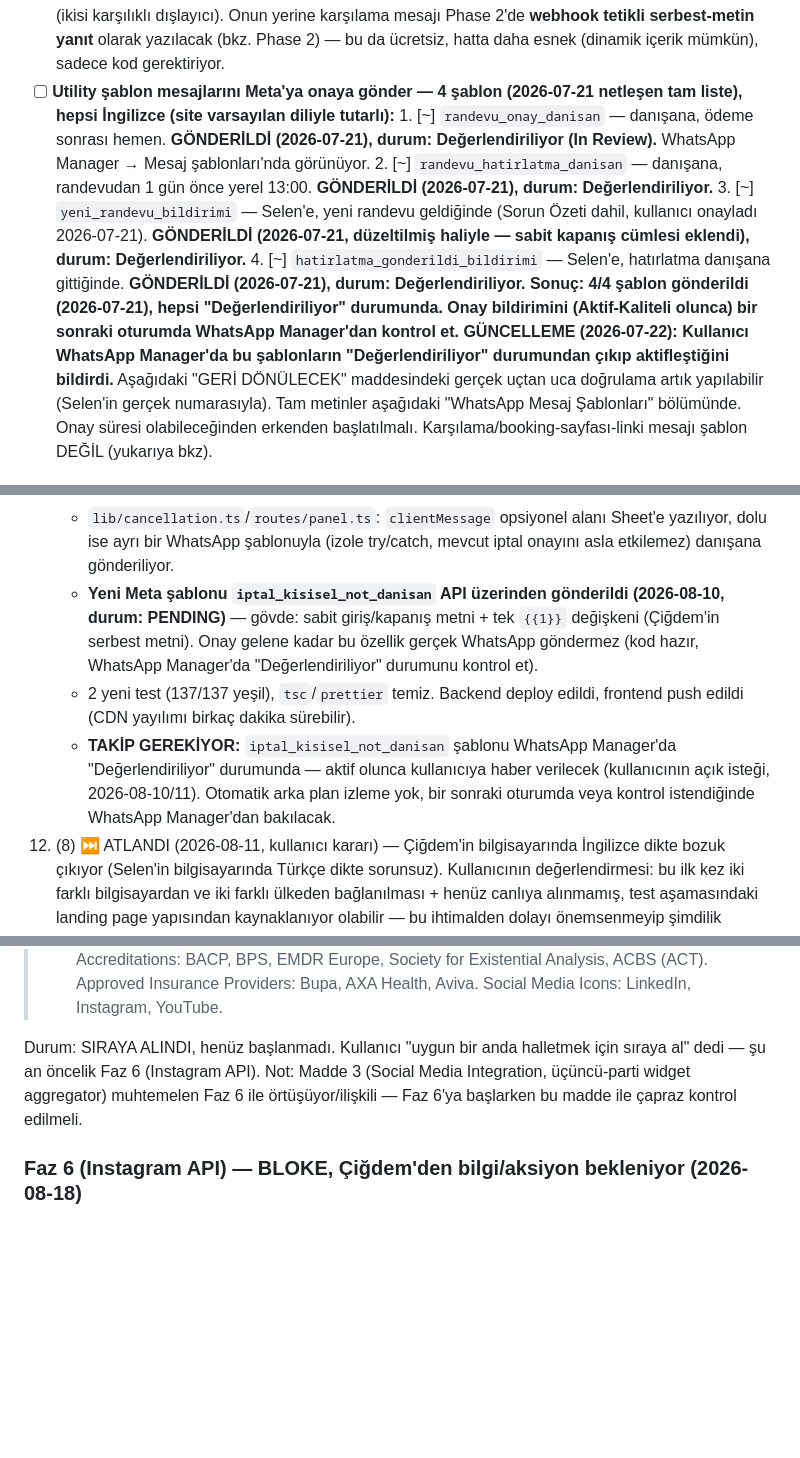
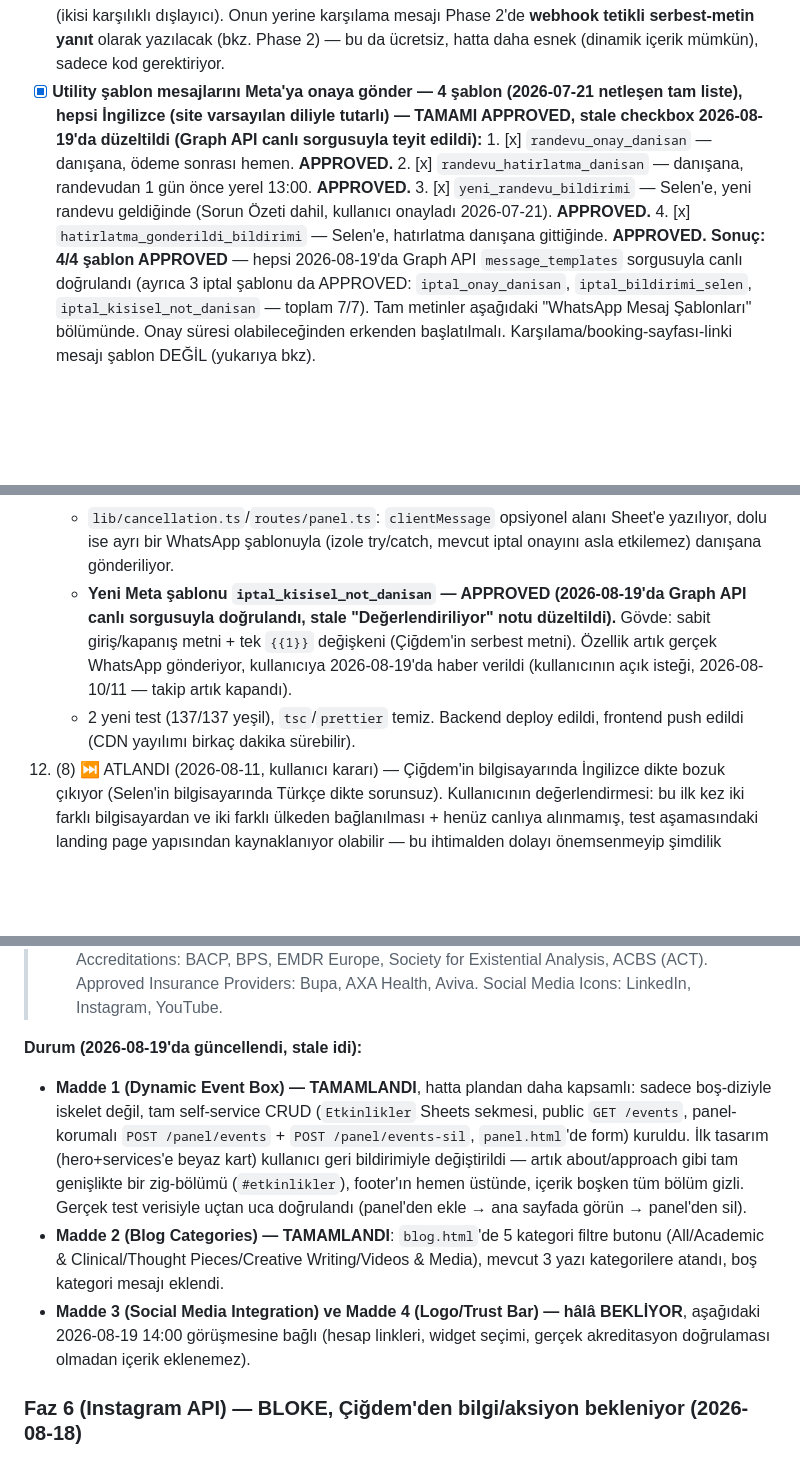
Before and after one commit to engintas243524/cigdem-tas-talk-and-heal, a Markdown page: INTEGRASYON_TODO.md, 3 parts joined by grey strips. GitHub-like rendering; blank space fills up the shorter version.

Commit message:
Geriye dönük tarama: stale checkbox'lar düzeltildi (şablon onayları, Website Brief durumu)
7/7 WhatsApp şablonu APPROVED (Graph API ile canlı doğrulandı, "Değerlendiriliyor"
notları güncel değildi). Website Implementation Brief Madde 1/2'nin tamamlandığı
ama "henüz başlanmadı" yazdığı düzeltildi.

Co-Authored-By: Claude Sonnet 5 <noreply@anthropic.com>
Claude-Session: https://claude.ai/code/session_017aKMDZGHR2b5d5coLkKtmE

```diff
--- a/INTEGRASYON_TODO.md
+++ b/INTEGRASYON_TODO.md
@@ -136,22 +137,17 @@ Sheets-log + Selen-bildirimi tetikleyicisini çalıştırır şeklinde uygulanac
       numarada çalışmıyor (ikisi karşılıklı dışlayıcı). Onun yerine karşılama mesajı Phase 2'de
       **webhook tetikli serbest-metin yanıt** olarak yazılacak (bkz. Phase 2) — bu da ücretsiz,
       hatta daha esnek (dinamik içerik mümkün), sadece kod gerektiriyor.
-- [ ] **Utility şablon mesajlarını Meta'ya onaya gönder — 4 şablon (2026-07-21 netleşen tam liste),
-      hepsi İngilizce (site varsayılan diliyle tutarlı):**
-      1. [~] `randevu_onay_danisan` — danışana, ödeme sonrası hemen. **GÖNDERİLDİ (2026-07-21),
-         durum: Değerlendiriliyor (In Review).** WhatsApp Manager → Mesaj şablonları'nda görünüyor.
-      2. [~] `randevu_hatirlatma_danisan` — danışana, randevudan 1 gün önce yerel 13:00.
-         **GÖNDERİLDİ (2026-07-21), durum: Değerlendiriliyor.**
-      3. [~] `yeni_randevu_bildirimi` — Selen'e, yeni randevu geldiğinde (Sorun Özeti dahil,
-         kullanıcı onayladı 2026-07-21). **GÖNDERİLDİ (2026-07-21, düzeltilmiş haliyle — sabit
-         kapanış cümlesi eklendi), durum: Değerlendiriliyor.**
-      4. [~] `hatirlatma_gonderildi_bildirimi` — Selen'e, hatırlatma danışana gittiğinde.
-         **GÖNDERİLDİ (2026-07-21), durum: Değerlendiriliyor.**
-      **Sonuç: 4/4 şablon gönderildi (2026-07-21), hepsi "Değerlendiriliyor" durumunda. Onay
-      bildirimini (Aktif-Kaliteli olunca) bir sonraki oturumda WhatsApp Manager'dan kontrol et.**
-      **GÜNCELLEME (2026-07-22): Kullanıcı WhatsApp Manager'da bu şablonların "Değerlendiriliyor"
-      durumundan çıkıp aktifleştiğini bildirdi.** Aşağıdaki "GERİ DÖNÜLECEK" maddesindeki gerçek
-      uçtan uca doğrulama artık yapılabilir (Selen'in gerçek numarasıyla).
+- [x] **Utility şablon mesajlarını Meta'ya onaya gönder — 4 şablon (2026-07-21 netleşen tam liste),
+      hepsi İngilizce (site varsayılan diliyle tutarlı) — TAMAMI APPROVED, stale checkbox
+      2026-08-19'da düzeltildi (Graph API canlı sorgusuyla teyit edildi):**
+      1. [x] `randevu_onay_danisan` — danışana, ödeme sonrası hemen. **APPROVED.**
+      2. [x] `randevu_hatirlatma_danisan` — danışana, randevudan 1 gün önce yerel 13:00. **APPROVED.**
+      3. [x] `yeni_randevu_bildirimi` — Selen'e, yeni randevu geldiğinde (Sorun Özeti dahil,
+         kullanıcı onayladı 2026-07-21). **APPROVED.**
+      4. [x] `hatirlatma_gonderildi_bildirimi` — Selen'e, hatırlatma danışana gittiğinde. **APPROVED.**
+      **Sonuç: 4/4 şablon APPROVED** — hepsi 2026-08-19'da Graph API `message_templates`
+      sorgusuyla canlı doğrulandı (ayrıca 3 iptal şablonu da APPROVED: `iptal_onay_danisan`,
+      `iptal_bildirimi_selen`, `iptal_kisisel_not_danisan` — toplam 7/7).
       Tam metinler aşağıdaki "WhatsApp Mesaj Şablonları" bölümünde. Onay süresi olabileceğinden
       erkenden başlatılmalı. Karşılama/booking-sayfası-linki mesajı şablon DEĞİL (yukarıya bkz).
 
@@ -1047,16 +1043,13 @@ Parantez içindeki numara, yukarıdaki birebir listedeki orijinal madde numaras
     - `lib/cancellation.ts`/`routes/panel.ts`: `clientMessage` opsiyonel alanı Sheet'e yazılıyor,
       dolu ise ayrı bir WhatsApp şablonuyla (izole try/catch, mevcut iptal onayını asla etkilemez)
       danışana gönderiliyor.
-    - **Yeni Meta şablonu `iptal_kisisel_not_danisan` API üzerinden gönderildi (2026-08-10, durum:
-      PENDING)** — gövde: sabit giriş/kapanış metni + tek `{{1}}` değişkeni (Çiğdem'in serbest
-      metni). Onay gelene kadar bu özellik gerçek WhatsApp göndermez (kod hazır, WhatsApp Manager'da
-      "Değerlendiriliyor" durumunu kontrol et).
+    - **Yeni Meta şablonu `iptal_kisisel_not_danisan` — APPROVED (2026-08-19'da Graph API
+      canlı sorgusuyla doğrulandı, stale "Değerlendiriliyor" notu düzeltildi).** Gövde: sabit
+      giriş/kapanış metni + tek `{{1}}` değişkeni (Çiğdem'in serbest metni). Özellik artık gerçek
+      WhatsApp gönderiyor, kullanıcıya 2026-08-19'da haber verildi (kullanıcının açık isteği,
+      2026-08-10/11 — takip artık kapandı).
     - 2 yeni test (137/137 yeşil), `tsc`/`prettier` temiz. Backend deploy edildi, frontend push
       edildi (CDN yayılımı birkaç dakika sürebilir).
-    - **TAKİP GEREKİYOR:** `iptal_kisisel_not_danisan` şablonu WhatsApp Manager'da "Değerlendiriliyor"
-      durumunda — aktif olunca kullanıcıya haber verilecek (kullanıcının açık isteği, 2026-08-10/11).
-      Otomatik arka plan izleme yok, bir sonraki oturumda veya kontrol istendiğinde WhatsApp
-      Manager'dan bakılacak.
 12. (8) ⏭️ ATLANDI (2026-08-11, kullanıcı kararı) — Çiğdem'in bilgisayarında İngilizce dikte bozuk
     çıkıyor (Selen'in bilgisayarında Türkçe dikte sorunsuz). Kullanıcının değerlendirmesi: bu ilk
     kez iki farklı bilgisayardan ve iki farklı ülkeden bağlanılması + henüz canlıya alınmamış,
@@ -2225,10 +2218,20 @@ Kullanıcının ilettiği, Çiğdem'den gelen metin (birebir, İngilizce orijina
 > Approved Insurance Providers: Bupa, AXA Health, Aviva.
 > Social Media Icons: LinkedIn, Instagram, YouTube.
 
-Durum: SIRAYA ALINDI, henüz başlanmadı. Kullanıcı "uygun bir anda halletmek için sıraya al" dedi —
-şu an öncelik Faz 6 (Instagram API). Not: Madde 3 (Social Media Integration, üçüncü-parti widget
-aggregator) muhtemelen Faz 6 ile örtüşüyor/ilişkili — Faz 6'ya başlarken bu madde ile çapraz
-kontrol edilmeli.
+**Durum (2026-08-19'da güncellendi, stale idi):**
+- **Madde 1 (Dynamic Event Box) — TAMAMLANDI**, hatta plandan daha kapsamlı: sadece boş-diziyle
+  iskelet değil, tam self-service CRUD (`Etkinlikler` Sheets sekmesi, public `GET /events`,
+  panel-korumalı `POST /panel/events` + `POST /panel/events-sil`, `panel.html`'de form) kuruldu.
+  İlk tasarım (hero+services'e beyaz kart) kullanıcı geri bildirimiyle değiştirildi — artık
+  about/approach gibi tam genişlikte bir zig-bölümü (`#etkinlikler`), footer'ın hemen üstünde,
+  içerik boşken tüm bölüm gizli. Gerçek test verisiyle uçtan uca doğrulandı (panel'den ekle →
+  ana sayfada görün → panel'den sil).
+- **Madde 2 (Blog Categories) — TAMAMLANDI**: `blog.html`'de 5 kategori filtre butonu
+  (All/Academic & Clinical/Thought Pieces/Creative Writing/Videos & Media), mevcut 3 yazı
+  kategorilere atandı, boş kategori mesajı eklendi.
+- **Madde 3 (Social Media Integration) ve Madde 4 (Logo/Trust Bar) — hâlâ BEKLİYOR**, aşağıdaki
+  2026-08-19 14:00 görüşmesine bağlı (hesap linkleri, widget seçimi, gerçek akreditasyon
+  doğrulaması olmadan içerik eklenemez).
 
 ### Faz 6 (Instagram API) — BLOKE, Çiğdem'den bilgi/aksiyon bekleniyor (2026-08-18)
 
```
Also changed, not shown: other parts of INTEGRASYON_TODO.md (+8 -5 lines).
